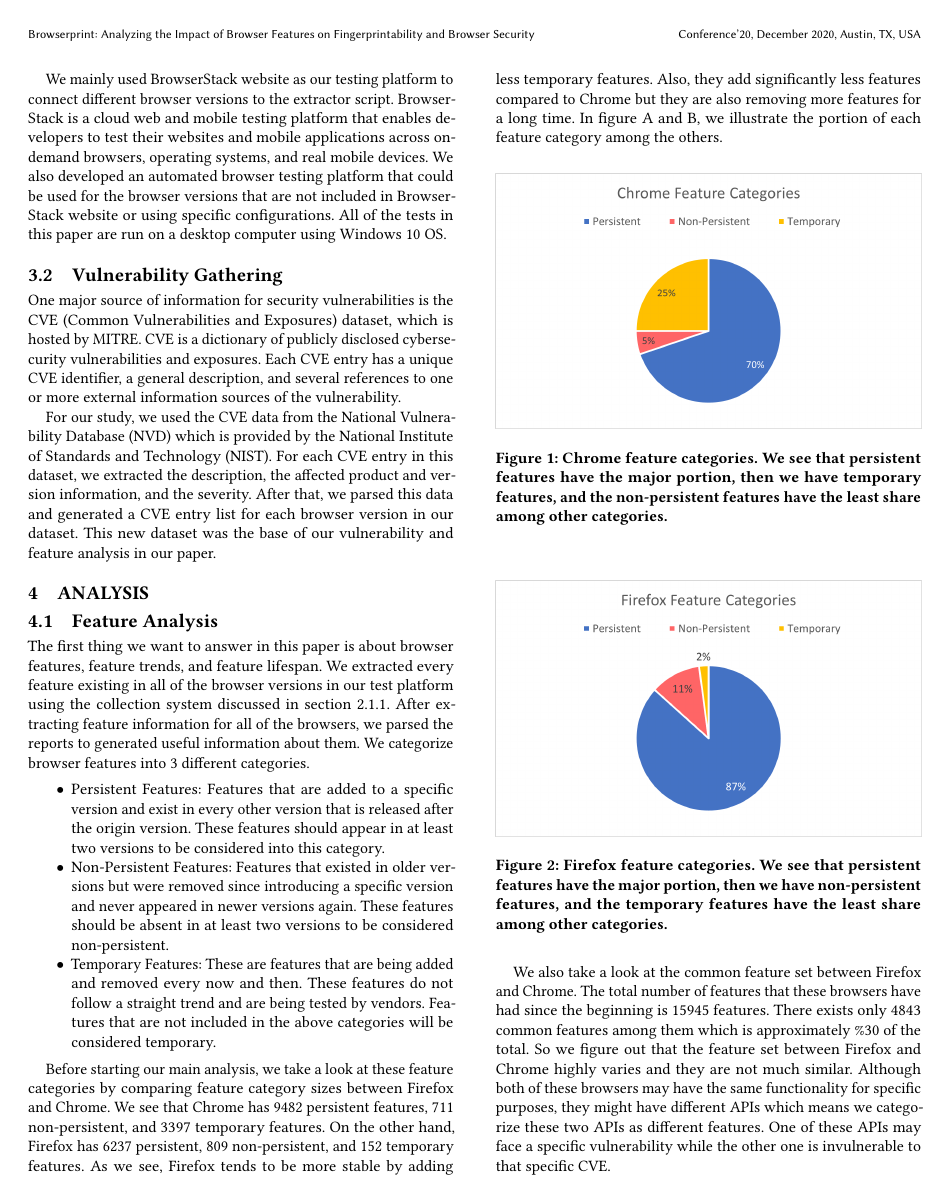
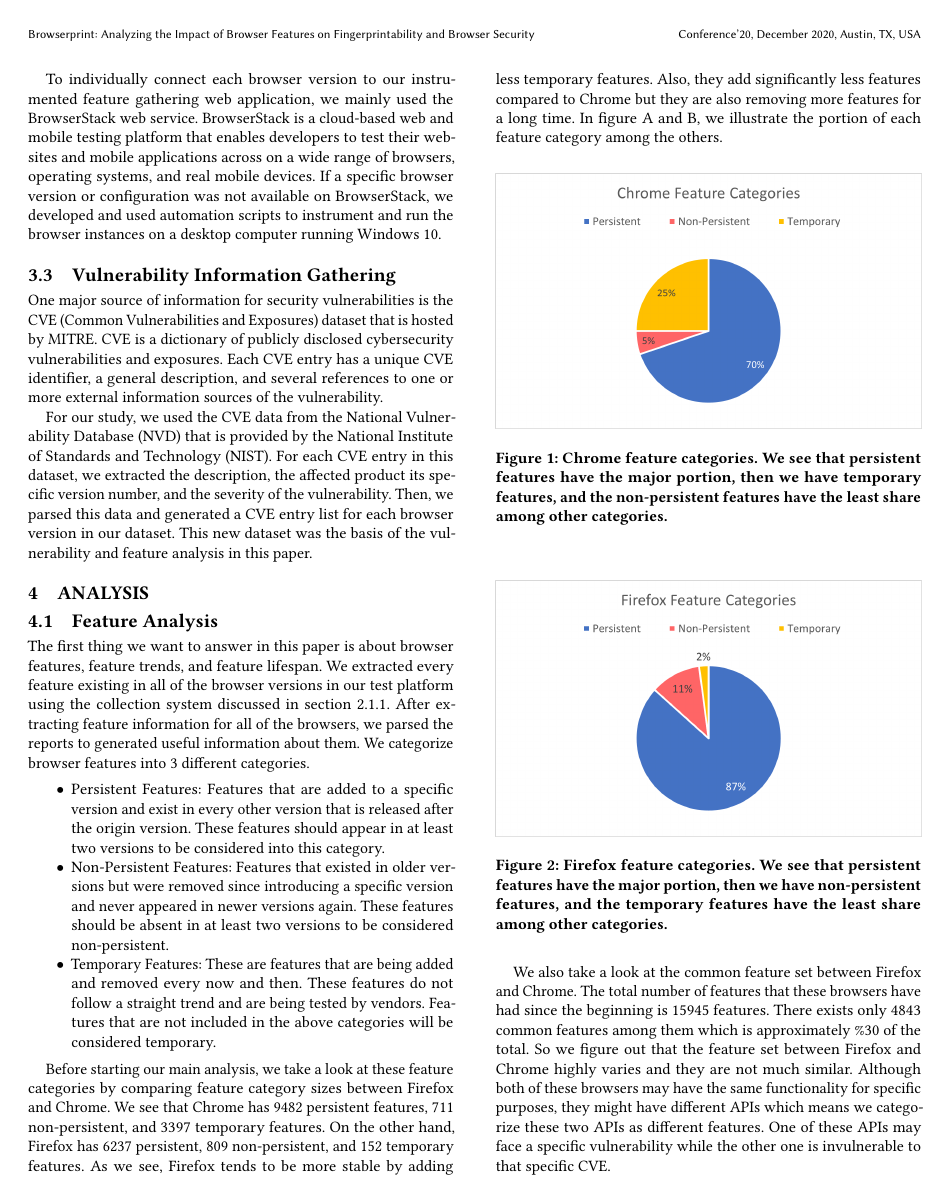
Before and after one commit to sa-akhavani/browserprint, a LaTeX paper (paper/main.tex, which reads paper/methodology.tex): page 3 of 8. Compiled offline with pdfLaTeX.

Commit message:
Did a pass

```diff
--- a/paper/methodology.tex
+++ b/paper/methodology.tex
@@ -26 +50,10 @@ This definition is obviously JavaScript-centric, but is unambiguous and naturall
 
+To individually connect each browser version to our instrumented
+feature gathering web application, we mainly used the BrowserStack web
+service. BrowserStack is a cloud-based web and mobile testing platform
+that enables developers to test their websites and mobile applications
+across on a wide range of browsers, operating systems, and real mobile
+devices. If a specific browser version or configuration was not
+available on BrowserStack, we developed and used automation scripts to
+instrument and run the browser instances on a desktop computer running
+Windows 10.
@@ -32,19 +60,18 @@ Captured feature sets are stored in a database, tagged with identifying metadata
 
-\subsubsection{Browser Test Platform}
+\subsection{Vulnerability Information Gathering}
 
-We decided to target Google Chrome and Mozilla Firefox browsers in our analysis. We gathered every major browser version that was released During March 2016 to April 2020. This will map to Chrome version 49 to Chrome 81 and also Firefox 45 to Firefox 75.
+One major source of information for security vulnerabilities is the
+CVE (Common Vulnerabilities and Exposures) dataset that is hosted by
+MITRE. CVE is a dictionary of publicly disclosed cybersecurity
+vulnerabilities and exposures. Each CVE entry has a unique CVE
+identifier, a general description, and several references to one or
+more external information sources of the vulnerability.
 
-In order to collect feature data for these browser versions, we had to connect each version to our web application. After connecting to our application, as mentioned in the previous subsection, we collect extract all of the features that the browser includes.
-
-We mainly used BrowserStack website as our testing platform to connect different browser versions to the extractor script. BrowserStack is a cloud web and mobile testing platform that enables developers to test their websites and mobile applications across on-demand browsers, operating systems, and real mobile devices. We also developed an automated browser testing platform that could be used for the browser versions that are not included in BrowserStack website or using specific configurations.
-All of the tests in this paper are run on a desktop computer using Windows 10 OS.
-
-\subsection{Vulnerability Gathering}
-One major source of information for security vulnerabilities is the CVE (Common Vulnerabilities and Exposures) dataset,
-which is hosted by MITRE. CVE is a dictionary of publicly disclosed cybersecurity vulnerabilities and exposures. Each CVE entry
-has a unique CVE identifier, a general description, and several references to one or more external information sources of
-the vulnerability.
-
-For our study, we used the CVE data from the National Vulnerability Database
-(NVD) which is provided by the National Institute of Standards and Technology (NIST).
-For each CVE entry in this dataset, we extracted the description, the affected product and version information, and the severity. After that, we parsed this data and generated a CVE entry list for each browser version in our dataset. This new dataset was the base of our vulnerability and feature analysis in our paper.
+For our study, we used the CVE data from the National Vulnerability
+Database (NVD) that is provided by the National Institute of Standards
+and Technology (NIST). For each CVE entry in this dataset, we
+extracted the description, the affected product its specific version
+number, and the severity of the vulnerability. Then, we parsed this
+data and generated a CVE entry list for each browser version in our
+dataset. This new dataset was the basis of the vulnerability and
+feature analysis in this paper.
```
Also changed, not shown: paper/methodology.tex (63 more changed lines).
